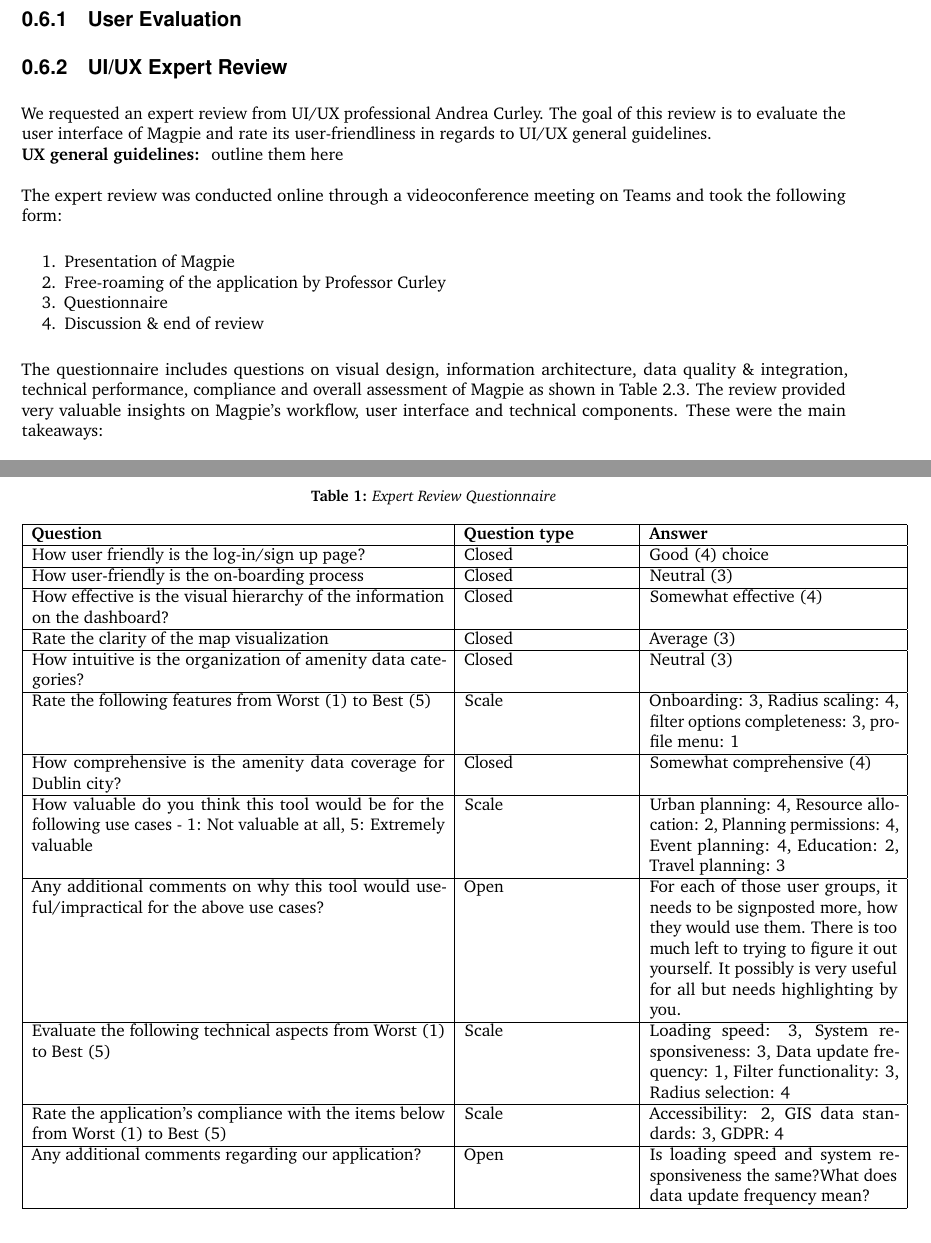
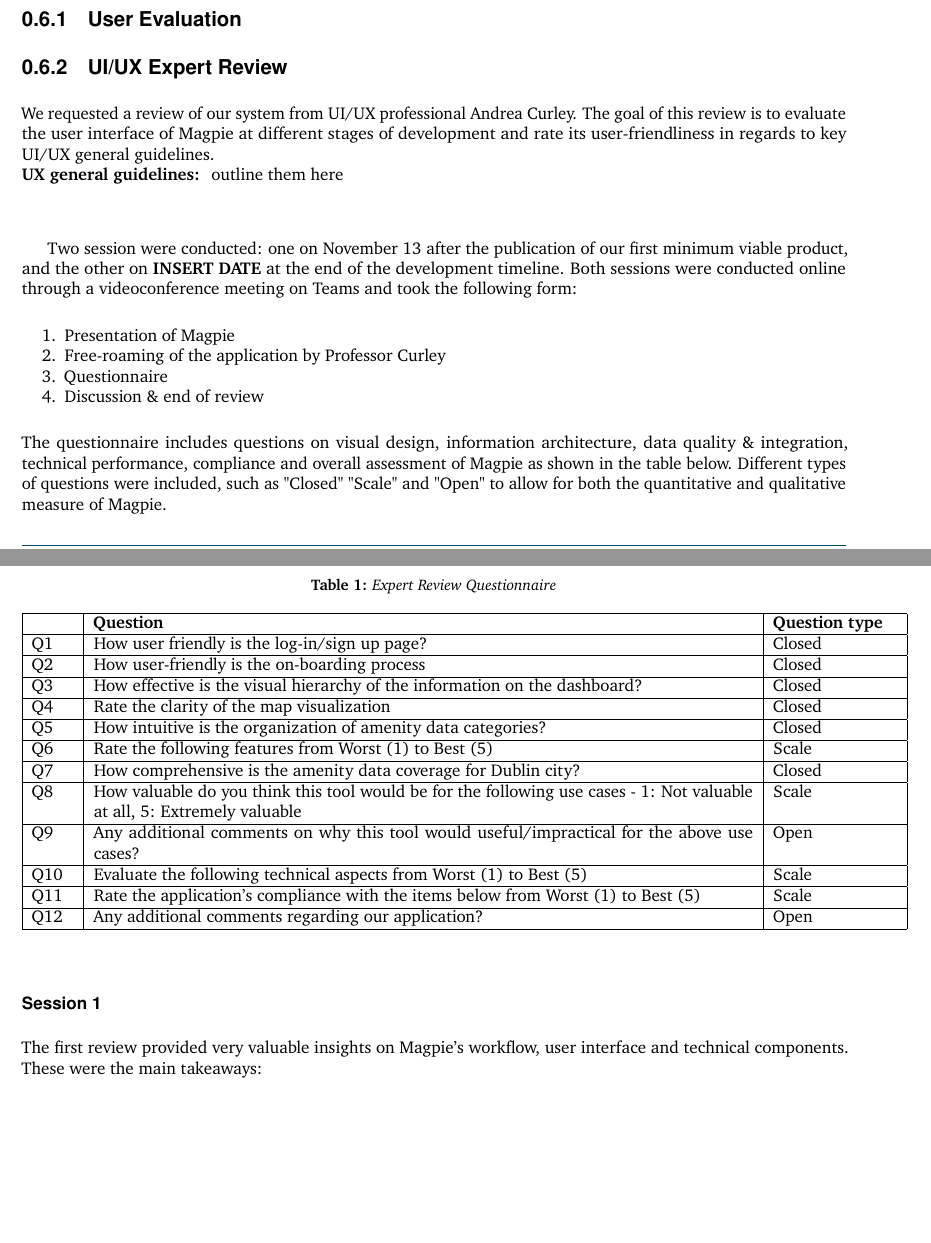
Before and after one commit to 2024-CMPU9010-GROUP-3/PROJECT, a LaTeX document (Documentation/final-report/main.tex, which reads Documentation/final-report/pages/evaluation/ux_review.tex): two parts of pages 5 and 8 of 9 before the commit and two parts of pages 5 and 6 of 10 after it, joined at a grey line, cut so that both start at the same text, the shorter picture padded with empty space. Compiled offline with pdfLaTeX.

Commit message:
Update ux review
format changes + content addition

```diff
--- a/Documentation/final-report/pages/evaluation/ux_review.tex
+++ b/Documentation/final-report/pages/evaluation/ux_review.tex
@@ -1,13 +1,51 @@
-We requested an expert review from UI/UX professional Andrea Curley. The goal of this review is to evaluate the user interface of Magpie and rate its user-friendliness in regards to UI/UX general guidelines.\\
+We requested a review of our system from UI/UX professional Andrea Curley. The goal of this review is to evaluate the user interface of Magpie at different stages of development and rate its user-friendliness in regards to key UI/UX general guidelines.\\
 \textbf{UX general guidelines: } outline them here \\ \\
-The expert review was conducted online through a videoconference meeting on Teams and took the following form:
+
+Two session were conducted: one on November 13 after the publication of our first minimum viable product, and the other on \textbf{INSERT DATE} at the end of the development timeline. Both sessions were conducted online through a videoconference meeting on Teams and took the following form:
 \begin{enumerate}
     \item Presentation of Magpie
     \item Free-roaming of the application by Professor Curley
     \item Questionnaire
     \item Discussion \& end of review
 \end{enumerate}
-The questionnaire includes questions on visual design, information architecture, data quality \& integration, technical performance, compliance and overall assessment of Magpie as shown in Table 2.3. The review provided very valuable insights on Magpie's workflow, user interface and technical components. These were the main takeaways:\\ \\
+The questionnaire includes questions on visual design, information architecture, data quality \& integration, technical performance, compliance and overall assessment of Magpie as shown in the table below. Different types of questions were included, such as "Closed" "Scale" and "Open" to allow for both the quantitative and qualitative measure of Magpie.\\ \\
+%table show survey questions and type
+\begin{table}[h!]
+    \centering
+    \caption{Expert Review Questionnaire}
+    \begin{tabular}{|p{0.05\textwidth}|p{0.8\textwidth}|p{0.15\textwidth}|}
+        \hline
+            & \textbf{Question}                                                                                                        & \textbf{Question type} \\
+        \hline
+        Q1  & How user friendly is the log-in/sign up page?                                                                            & Closed                 \\
+        \hline
+        Q2  & How user-friendly is the on-boarding process                                                                             & Closed                 \\
+        \hline
+        Q3  & How effective is the visual hierarchy of the information on the dashboard?                                               & Closed                 \\
+        \hline
+        Q4  & Rate the clarity of the map visualization                                                                                & Closed                 \\
+        \hline
+        Q5  & How intuitive is the organization of amenity data categories?                                                            & Closed                 \\
+        \hline
+        Q6  & Rate the following features from Worst (1) to Best (5)                                                                   & Scale                  \\
+        \hline
+        Q7  & How comprehensive is the amenity data coverage for Dublin city?                                                          & Closed                 \\
+        \hline
+        Q8  & How valuable do you think this tool would be for the following use cases - 1: Not valuable at all, 5: Extremely valuable & Scale                  \\
+        \hline
+        Q9  & Any additional comments on why this tool would useful/impractical for the above use cases?                               & Open                   \\
+        \hline
+        Q10 & Evaluate the following technical aspects from Worst (1) to Best (5)                                                      & Scale                  \\
+        \hline
+        Q11 & Rate the application's compliance with the items below from Worst (1) to Best (5)                                        & Scale                  \\
+        \hline
+        Q12 & Any additional comments regarding our application?                                                                       & Open                   \\
+        \hline
+    \end{tabular}
+\end{table}
+
+\subsubsection{Session 1}
+The first review provided very valuable insights on Magpie's workflow, user interface and technical components. These were the main takeaways:\\ \\
 \textbf{Landing Page: }
 Upon loading Magpie, Professor Curley was directly taken to the mapview, which was not supposed to happen. After the review, we investigated the cause of this event and uncovered a bug in the authentication which we have been working on. Following this event, she suggested creating a landing page or some sort of introduction to ease the user into discovering Magpie.\\ \\
 \textbf{Onboarding: }
@@ -17,23 +55,27 @@ In addition, Professor Curley suggested there should be an option to exit the tu
 Currently, the hierarchy of items on the dashboard does not make sense to the average, and is not intuitive to use. All the amenities are displayed when only one is selected (as shown in figure 3.3) and their count displays zero, which the user might interpret as there are zero other amenities in the area in addition to the one I selected.\\
 The icons on the map are not visible enough, and zooming in \& out on the map may not be intuitive to the range of users and devices. Adding zoom buttons could help bridge that gap. \\
 Currently, Professor Curley noted that there is a disconnect between the map and the dashboard whereas they should be looked as one. She suggested adding amenity icons to the dashboard to help bridge that gap.\\ \\
+
+%figure for the old confusing dashboard
 \begin{figure}
     \fbox{\includegraphics[width=\textwidth]{images/old-dashboard_opt.png}}
     \caption{V.0.1 dashboard \& map when 2 amenities are selected}
 \end{figure}
+
 \textbf{Filters: }
 If there are no amenities found in the radius of search, a message should pop up to tell the user so. Currently, it is not very clear if there are amenities present in the chosen area especially due to the small size \& faded color of the icons. \\ \\
 \textbf{Log in/sign up: }
 When trying to log in with credentials that don't exist, the system should return a proper error such as "username doesn't exist". Log out and account sign up went smoothly. Professor Curley questioned the benefits of logging for Magpie, to which we stated:
 Magpie was conceived with the idea of providing a service to working professionals; therefore logging in will allow the implementation of further features such as safeguarding their previous searches, storing exported reports, connecting with other members of your organization and much more.\\ \\
+
+%figure for the log in error
 \begin{figure}
     \centering
     \fbox{\includegraphics[width=0.5\textwidth]{images/old-login-error.png}}
     \caption{Error when inputting non-existant username and password}
 \end{figure}
+
 \textbf{Overall: }
 To resume, Professor Curley found our interface sleek and minimalistic. However, she suggested that if we want to remain with this style, we need to ensure there is as little room as possible for ambiguity and confusion. The user needs to find it easy to move from one feature to another and understand the triggers. Currently, Magpie looks so sleek that the user may not be able to see what they want.\\ \\
 
 \textbf{Survey response}
-Below are the answers to the expert review survey in table 3.1. The number next to each multiple choice answer refers to the rating, 1 being the worst and 5 being the best. The response to the survey help complement the oral feedback received during the expert review and provide some quantitative data as a baseline for the next evaluation. The two open-ended questions, to which she asked us to elaborate further, will help us review future open-ended questions and ensure they give enough information for the user to answer.
-\begin{table}[h!]
@@ -40,32 +86 @@ Below are the answers to the expert review survey in table 3.1. The number next
     \centering
-    \caption{Expert Review Questionnaire}
-    \begin{tabular}{|p{0.5\textwidth}|p{0.2\textwidth}|p{0.3\textwidth}|}
-        \hline
-        \textbf{Question}                                                                                                        & \textbf{Question type} & \textbf{Answer}                                                                                                                                                                                                       \\
-        \hline
-        How user friendly is the log-in/sign up page?                                                                            & Closed                 & Good (4) choice                                                                                                                                                                                                       \\
-        \hline
-        How user-friendly is the on-boarding process                                                                             & Closed                 & Neutral (3)                                                                                                                                                                                                           \\
-        \hline
-        How effective is the visual hierarchy of the information on the dashboard?                                               & Closed                 & Somewhat effective (4)                                                                                                                                                                                                \\
-        \hline
-        Rate the clarity of the map visualization                                                                                & Closed                 & Average (3)                                                                                                                                                                                                           \\
-        \hline
-        How intuitive is the organization of amenity data categories?                                                            & Closed                 & Neutral (3)                                                                                                                                                                                                           \\
-        \hline
-        Rate the following features from Worst (1) to Best (5)                                                                   & Scale                  & Onboarding: 3, Radius scaling: 4, filter options completeness: 3, profile menu: 1                                                                                                                                     \\
-        \hline
-        How comprehensive is the amenity data coverage for Dublin city?                                                          & Closed                 & Somewhat comprehensive (4)                                                                                                                                                                                            \\
-        \hline
-        How valuable do you think this tool would be for the following use cases - 1: Not valuable at all, 5: Extremely valuable & Scale                  & Urban planning: 4, Resource allocation: 2, Planning permissions: 4, Event planning: 4, Education: 2, Travel planning: 3                                                                                               \\
-        \hline
-        Any additional comments on why this tool would useful/impractical for the above use cases?                               & Open                   & For each of those user groups, it needs to be signposted more, how they would use them. There is too much left to trying to figure it out yourself. It possibly is very useful for all but needs highlighting by you. \\
-        \hline
-        Evaluate the following technical aspects from Worst (1) to Best (5)                                                      & Scale                  & Loading speed: 3, System responsiveness: 3, Data update frequency: 1, Filter functionality: 3, Radius selection: 4                                                                                                    \\
-        \hline
-        Rate the application's compliance with the items below from Worst (1) to Best (5)                                        & Scale                  & Accessibility: 2, GIS data standards: 3, GDPR: 4                                                                                                                                                                      \\
-        \hline
-        Any additional comments regarding our application?                                                                       & Open                   & Is loading speed and system responsiveness the same?What does data update frequency mean?                                                                                                                             \\
-        \hline
-    \end{tabular}
-\end{table}
```
Also changed, not shown: Documentation/final-report/pages/evaluation/ux_review.tex (9 more changed lines), 2 other files.
